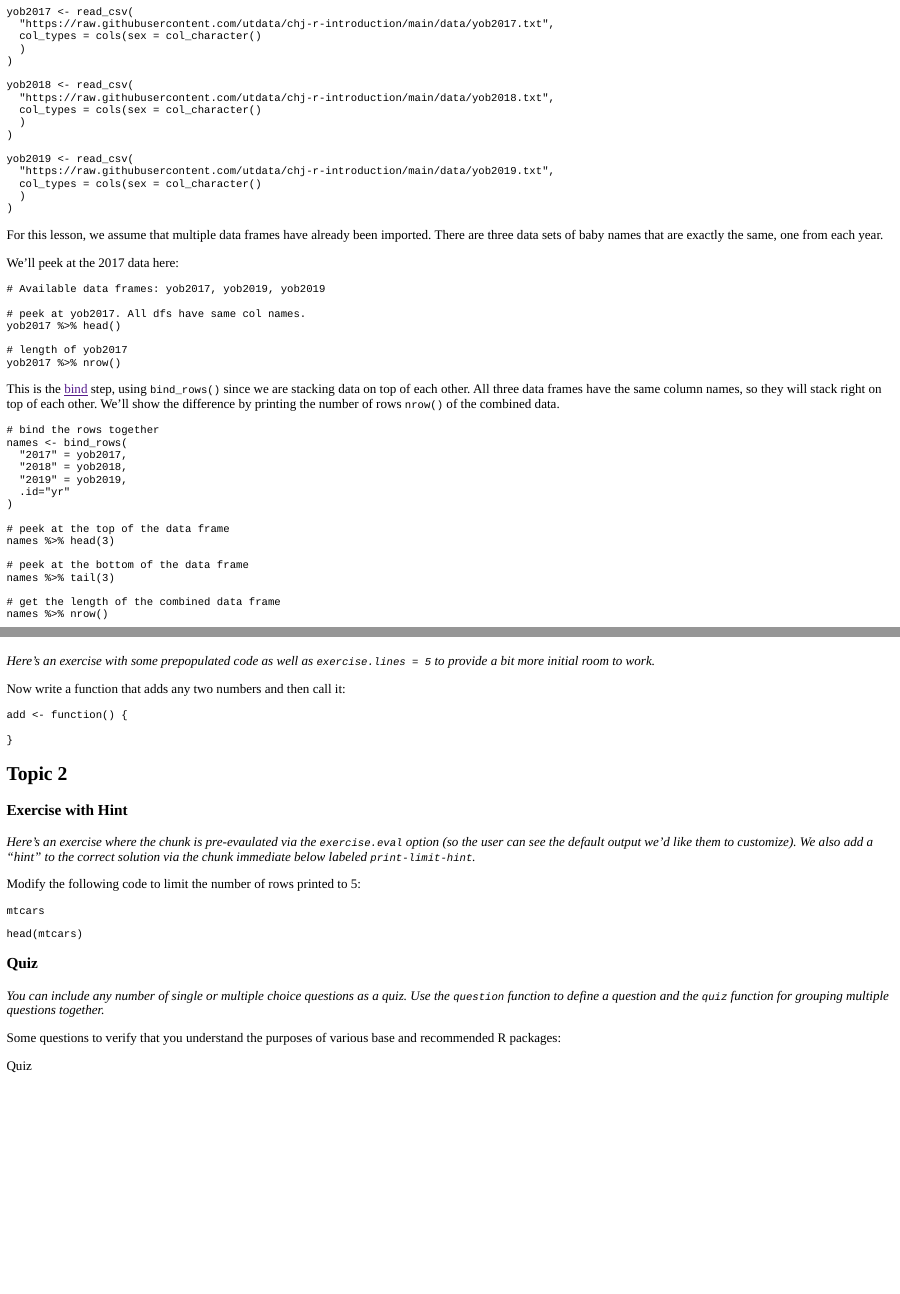
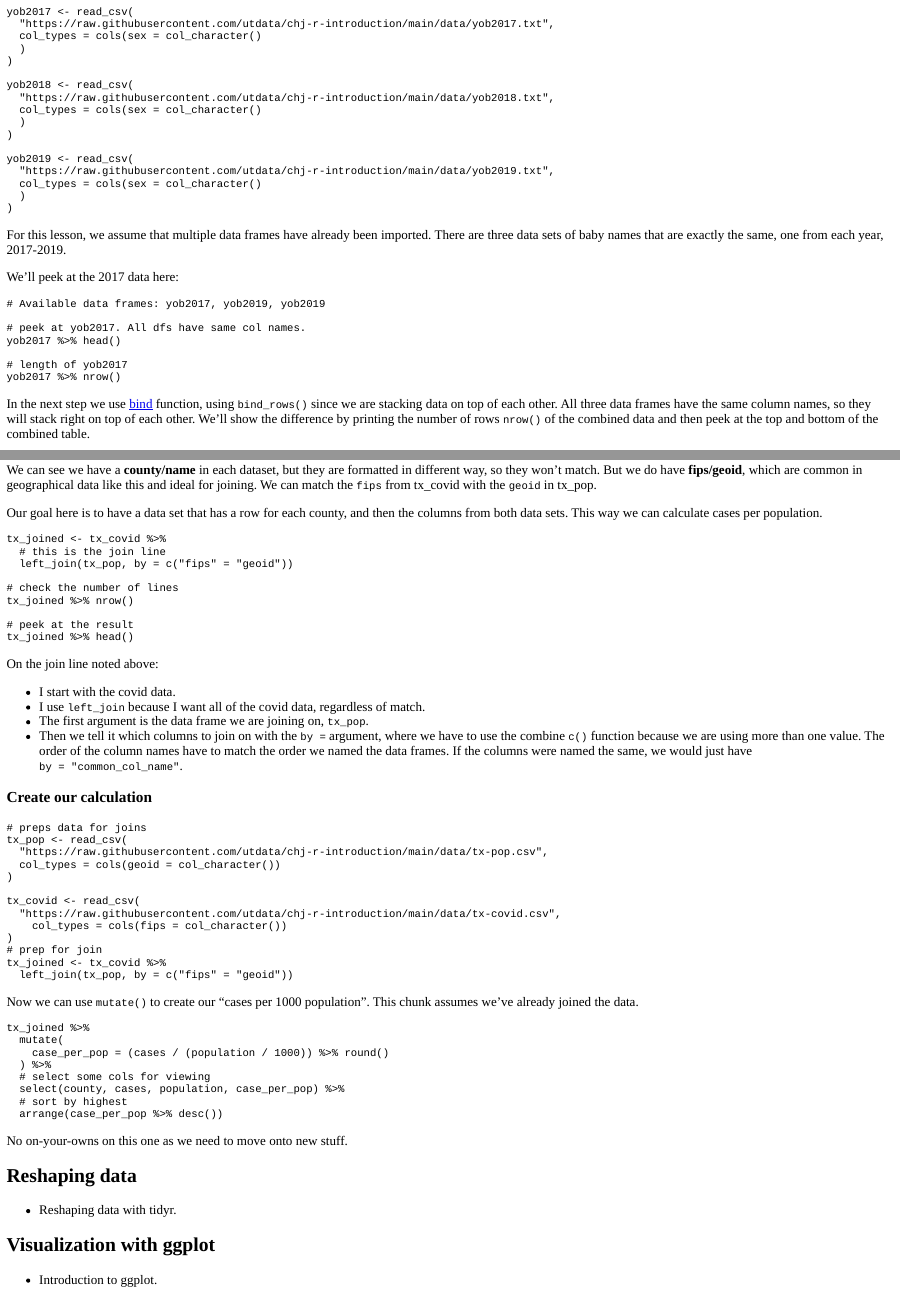
Before and after one commit to utdata/chj-r-introduction, an R Markdown document (chj-day3/chj-day3.Rmd): the page in a window 1100 px wide, from 200 px down, and a second part further down, joined at a grey line. The pictures show the output file chj-day3/chj-day3.html that the author committed with the source, opened offline.

Commit message:
joins and merges done

````diff
--- a/chj-day3/chj-day3.Rmd
+++ b/chj-day3/chj-day3.Rmd
@@ -41,7 +41,7 @@ yob2019 <- read_csv(
 )
 ```
 
-For this lesson, we assume that multiple data frames have already been imported. There are three data sets of baby names that are exactly the same, one from each year.
+For this lesson, we assume that multiple data frames have already been imported. There are three data sets of baby names that are exactly the same, one from each year, 2017-2019.
 
 We'll peek at the 2017 data here:
 
@@ -56,7 +56,7 @@ yob2017 %>% nrow()
 
 ```
 
-This is the [bind]() step, using `bind_rows()` since we are stacking data on top of each other. All three data frames have the same column names, so they will stack right on top of each other. We'll show the difference by printing the number of rows `nrow()` of the combined data.
+In the next step we use  [bind](https://dplyr.tidyverse.org/reference/bind.html) function, using `bind_rows()` since we are stacking data on top of each other. All three data frames have the same column names, so they will stack right on top of each other. We'll show the difference by printing the number of rows `nrow()` of the combined data and then peek at the top and bottom of the combined table.
 
 ```{r bind-02, exercise=T, exercise.setup="prep-names", exercise.lines=16}
 # bind the rows together
@@ -95,3 +113,58 @@ For our example, we are going to join a data frame of recent COVID-19 case and d
+We can see we have a **county/name** in each dataset, but they are formatted in different way, so they won't match. But we do have **fips/geoid**, which are common in geographical data like this and ideal for joining. We can match the `fips` from tx_covid with the `geoid` in tx_pop.
+
+Our goal here is to have a data set that has a row for each county, and then the columns from both data sets. This way we can calculate cases per population.
+
+```{r join-left, exercise=T, exercise.setup="prep-joins"}
+tx_joined <- tx_covid %>%
+  # this is the join line
+  left_join(tx_pop, by = c("fips" = "geoid"))
+
+# check the number of lines
+tx_joined %>% nrow()
+
+# peek at the result
+tx_joined %>% head()
+```
+
+On the join line noted above:
+
+- I start with the covid data.
+- I use `left_join` because I want all of the covid data, regardless of match.
+- The first argument is the data frame we are joining on, `tx_pop`.
+- Then we tell it which columns to join on with the `by = ` argument, where we have to use the combine `c()` function because we are using more than one value. The order of the column names have to match the order we named the data frames. If the columns were named the same, we would just have `by = "common_col_name"`.
+
+### Create our calculation
+
+```{r prep-math}
+# preps data for joins
+tx_pop <- read_csv(
+  "https://raw.githubusercontent.com/utdata/chj-r-introduction/main/data/tx-pop.csv",
+  col_types = cols(geoid = col_character())
+)
+
+tx_covid <- read_csv(
+  "https://raw.githubusercontent.com/utdata/chj-r-introduction/main/data/tx-covid.csv",
+    col_types = cols(fips = col_character())
+)
+# prep for join
+tx_joined <- tx_covid %>%
+  left_join(tx_pop, by = c("fips" = "geoid"))
+```
+
+Now we can use `mutate()` to create our "cases per 1000 population". This chunk assumes we've already joined the data.
+
+```{r join-math, exercise=T, exercise.setup="prep-math"}
+tx_joined %>%
+  mutate(
+    case_per_pop = (cases / (population / 1000)) %>% round()
+  ) %>%
+  # select some cols for viewing
+  select(county, cases, population, case_per_pop) %>%
+  # sort by highest
+  arrange(case_per_pop %>% desc())
+```
+
+No on-your-owns on this one as we need to move onto new stuff.
 
 ## Reshaping data
 
@@ -118,36 +175,0 @@ Write the R code required to add two plus two:
-*Here's an exercise with some prepopulated code as well as `exercise.lines = 5` to provide a bit more initial room to work.*
-
-Now write a function that adds any two numbers and then call it:
-
-```{r add-function, exercise=TRUE, exercise.lines = 5}
-add <- function() {
-
-}
-```
-
-## Topic 2
-
-### Exercise with Hint
-
-*Here's an exercise where the chunk is pre-evaulated via the `exercise.eval` option (so the user can see the default output we'd like them to customize). We also add a "hint" to the correct solution via the chunk immediate below labeled `print-limit-hint`.*
-
-Modify the following code to limit the number of rows printed to 5:
-
-```{r print-limit, exercise=TRUE, exercise.eval=TRUE}
-mtcars
-```
-
-```{r print-limit-hint}
-head(mtcars)
-```
-
-### Quiz
-
-*You can include any number of single or multiple choice questions as a quiz. Use the `question` function to define a question and the `quiz` function for grouping multiple questions together.*
-
-Some questions to verify that you understand the purposes of various base and recommended R packages:
-
-```{r quiz}
-quiz(
-  question("Which package contains functions for installing other R packages?",
-    answer("base"),
@@ -158 +175,0 @@ quiz(
-  question("Which of the R packages listed below are used to create plots?",
````
Also changed, not shown: 99-data-prep.Rmd (+5 -2 lines), resources/examples.md (added, +62 -0 lines), 99-data-prep.nb.html, README.md, chj-day3/chj-day3.html, chj-day3/chj-day3.Rmd (50 more changed lines), 1 other file.
